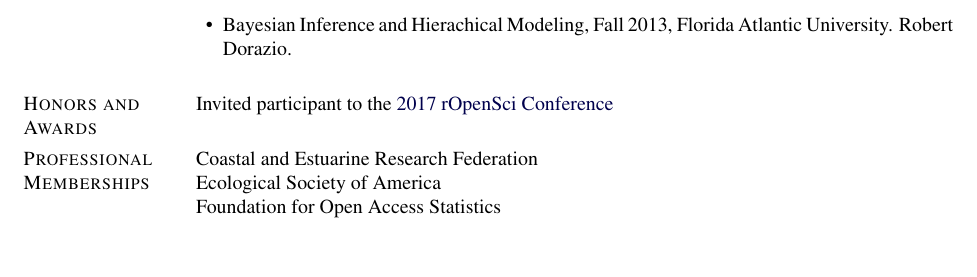
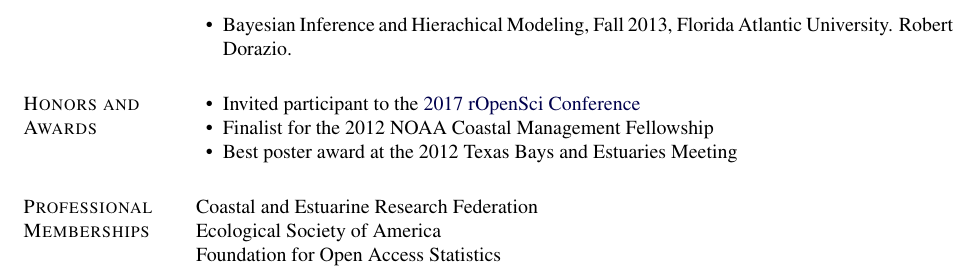
Before and after one commit to jsta/jsta.github.io, a LaTeX CV (cv.tex): part of page 5 of 5, cut so that both start at the same text, the shorter picture padded with empty space. Compiled offline with pdfLaTeX.

Commit message:
port awards to tex

```diff
--- a/cv.tex
+++ b/cv.tex
@@ -709,7 +709,15 @@ Port Aransas, TX
 
 \section{Honors and Awards}
 
-Invited participant to the \href{http://unconf17.ropensci.org/}{2017 rOpenSci Conference}
+\begin{innerlist}
+\item Invited participant to the \href{http://unconf17.ropensci.org/}{2017 rOpenSci Conference}
+
+
+\item Finalist for the 2012 NOAA Coastal Management Fellowship
+
+\item Best poster award at the 2012 Texas Bays and Estuaries Meeting
+
+\end{innerlist}
 
 \section{Professional Memberships}
 
```
